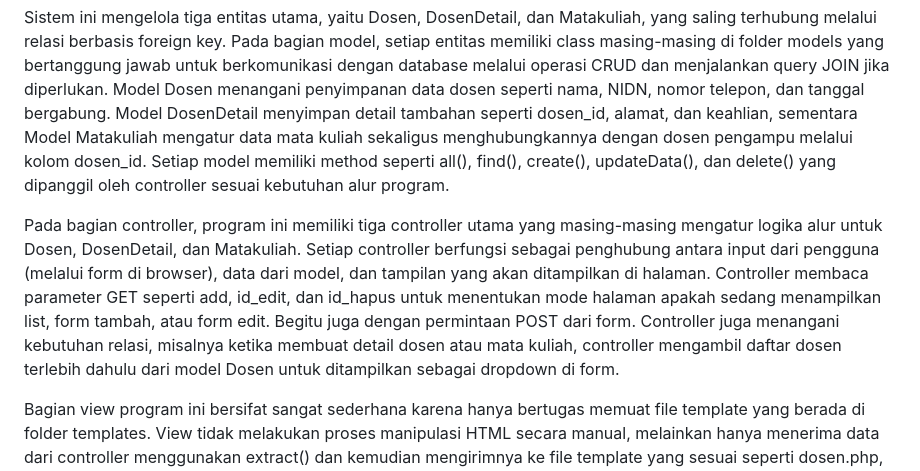
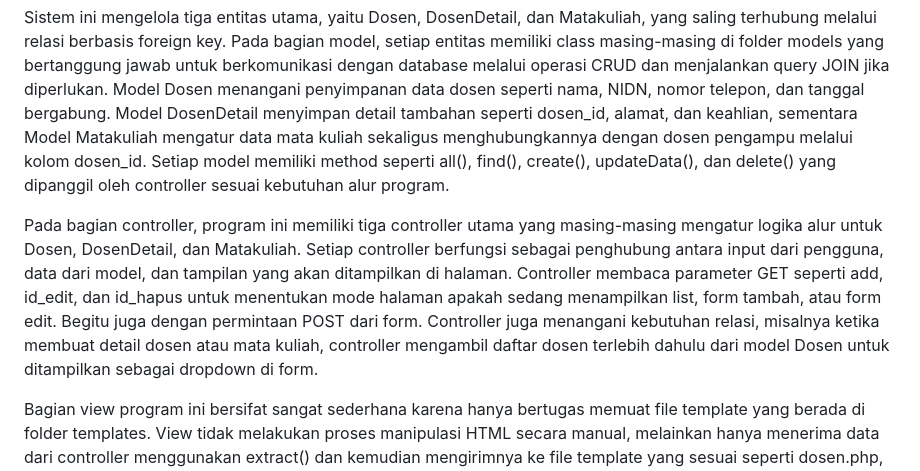
Before and after one commit to nissfin4/TP8DPBO2425C2, a Markdown page: README.md, the part around the change. Drawn GitHub-style.

```diff
--- a/README.md
+++ b/README.md
@@ -7,7 +7,7 @@ tidak melakukan kecurangan seperti yang telah dispesifikasikan. Aamiin.
 
 Sistem ini mengelola tiga entitas utama, yaitu Dosen, DosenDetail, dan Matakuliah, yang saling terhubung melalui relasi berbasis foreign key. Pada bagian model, setiap entitas memiliki class masing-masing di folder models yang bertanggung jawab untuk berkomunikasi dengan database melalui operasi CRUD dan menjalankan query JOIN jika diperlukan. Model Dosen menangani penyimpanan data dosen seperti nama, NIDN, nomor telepon, dan tanggal bergabung. Model DosenDetail menyimpan detail tambahan seperti dosen_id, alamat, dan keahlian, sementara Model Matakuliah mengatur data mata kuliah sekaligus menghubungkannya dengan dosen pengampu melalui kolom dosen_id. Setiap model memiliki method seperti all(), find(), create(), updateData(), dan delete() yang dipanggil oleh controller sesuai kebutuhan alur program.
 
-Pada bagian controller, program ini memiliki tiga controller utama yang masing-masing mengatur logika alur untuk Dosen, DosenDetail, dan Matakuliah. Setiap controller berfungsi sebagai penghubung antara input dari pengguna (melalui form di browser), data dari model, dan tampilan yang akan ditampilkan di halaman. Controller membaca parameter GET seperti add, id_edit, dan id_hapus untuk menentukan mode halaman apakah sedang menampilkan list, form tambah, atau form edit. Begitu juga dengan permintaan POST dari form. Controller juga menangani kebutuhan relasi, misalnya ketika membuat detail dosen atau mata kuliah, controller mengambil daftar dosen terlebih dahulu dari model Dosen untuk ditampilkan sebagai dropdown di form.
+Pada bagian controller, program ini memiliki tiga controller utama yang masing-masing mengatur logika alur untuk Dosen, DosenDetail, dan Matakuliah. Setiap controller berfungsi sebagai penghubung antara input dari pengguna, data dari model, dan tampilan yang akan ditampilkan di halaman. Controller membaca parameter GET seperti add, id_edit, dan id_hapus untuk menentukan mode halaman apakah sedang menampilkan list, form tambah, atau form edit. Begitu juga dengan permintaan POST dari form. Controller juga menangani kebutuhan relasi, misalnya ketika membuat detail dosen atau mata kuliah, controller mengambil daftar dosen terlebih dahulu dari model Dosen untuk ditampilkan sebagai dropdown di form.
 
 Bagian view program ini bersifat sangat sederhana karena hanya bertugas memuat file template yang berada di folder templates. View tidak melakukan proses manipulasi HTML secara manual, melainkan hanya menerima data dari controller menggunakan extract() dan kemudian mengirimnya ke file template yang sesuai seperti dosen.php, detail.php, atau matkul.php. Template tersebut berisi keseluruhan struktur HTML termasuk Bootstrap, tabel list data, serta form create dan edit.
 
```
